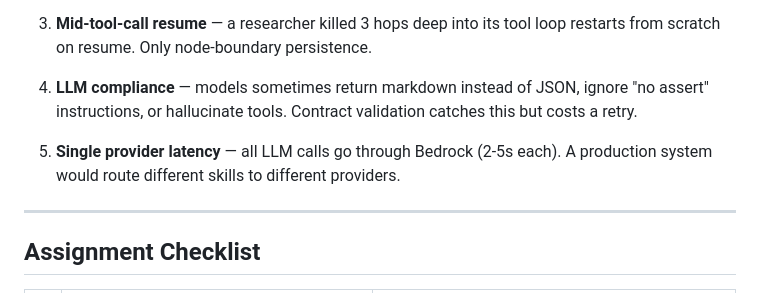
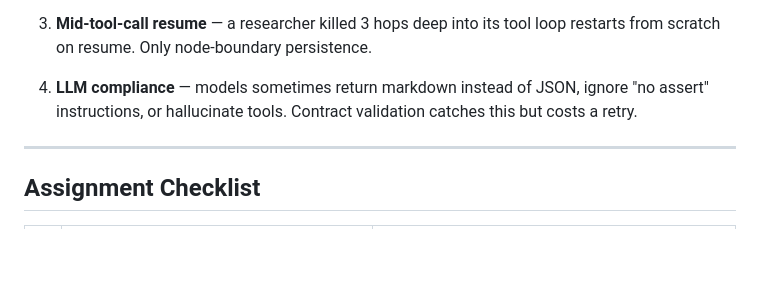
Before and after one commit to Shwethaamrutha/EAGv3-Session8, a Markdown page: README.md, the part around the change. Rendered like a GitHub page; blank space fills up the shorter version.

Commit message:
Remove single provider limitation note

```diff
--- a/README.md
+++ b/README.md
@@ -256,7 +256,6 @@ agent8/
 
 4. **LLM compliance** — models sometimes return markdown instead of JSON, ignore "no assert" instructions, or hallucinate tools. Contract validation catches this but costs a retry.
 
-5. **Single provider latency** — all LLM calls go through Bedrock (2-5s each). A production system would route different skills to different providers.
 
 ---
 
```
